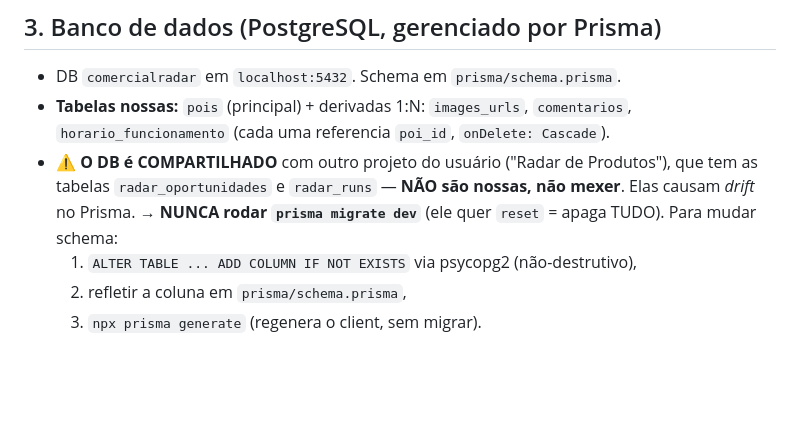
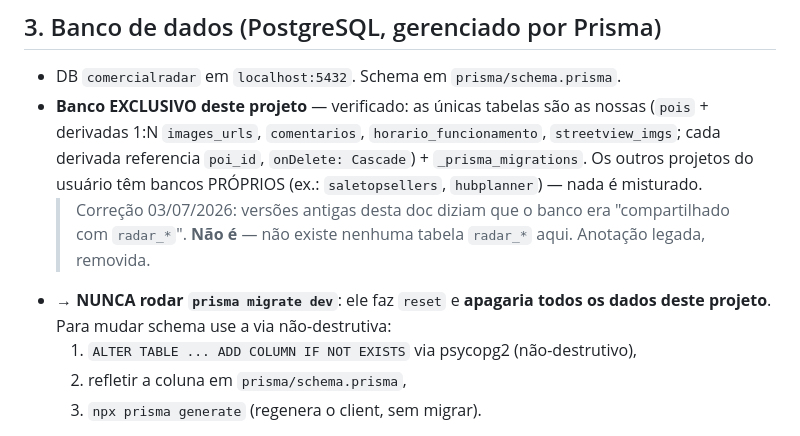
Before and after one commit to columbiatechinfo/comercialRadar, a Markdown page: DOCUMENTACAO.md, the part around the change. Rendered like a GitHub page; blank space fills up the shorter version.

Commit message:
docs: corrige afirmação de banco compartilhado (era falsa)
Verificado: o banco comercialradar é EXCLUSIVO deste projeto (só pois + derivadas +
_prisma_migrations). Os outros projetos têm bancos próprios (saletopsellers, hubplanner
etc). A doc antiga dizia "compartilhado com radar_*" — anotação legada incorreta, removida.
O aviso de não rodar `prisma migrate dev` continua, mas pelo motivo certo (reset apaga os
dados deste projeto).

Co-Authored-By: Claude Opus 4.8 <noreply@anthropic.com>

```diff
--- a/DOCUMENTACAO.md
+++ b/DOCUMENTACAO.md
@@ -223,11 +223,14 @@ Ao rodar Python via Bash tool, prefixar `PYTHONUTF8=1`.
 ## 3. Banco de dados (PostgreSQL, gerenciado por Prisma)
 
 - DB `comercialradar` em `localhost:5432`. Schema em `prisma/schema.prisma`.
-- **Tabelas nossas:** `pois` (principal) + derivadas 1:N: `images_urls`, `comentarios`, `horario_funcionamento`
-  (cada uma referencia `poi_id`, `onDelete: Cascade`).
-- ⚠️ **O DB é COMPARTILHADO** com outro projeto do usuário ("Radar de Produtos"), que tem as tabelas
-  `radar_oportunidades` e `radar_runs` — **NÃO são nossas, não mexer**. Elas causam *drift* no Prisma.
-  → **NUNCA rodar `prisma migrate dev`** (ele quer `reset` = apaga TUDO). Para mudar schema:
+- **Banco EXCLUSIVO deste projeto** — verificado: as únicas tabelas são as nossas (`pois` +
+  derivadas 1:N `images_urls`, `comentarios`, `horario_funcionamento`, `streetview_imgs`; cada
+  derivada referencia `poi_id`, `onDelete: Cascade`) + `_prisma_migrations`. Os outros projetos
+  do usuário têm bancos PRÓPRIOS (ex.: `saletopsellers`, `hubplanner`) — nada é misturado.
+  > Correção 03/07/2026: versões antigas desta doc diziam que o banco era "compartilhado com
+  > `radar_*`". **Não é** — não existe nenhuma tabela `radar_*` aqui. Anotação legada, removida.
+- → **NUNCA rodar `prisma migrate dev`**: ele faz `reset` e **apagaria todos os dados deste
+  projeto**. Para mudar schema use a via não-destrutiva:
   1. `ALTER TABLE ... ADD COLUMN IF NOT EXISTS` via psycopg2 (não-destrutivo),
   2. refletir a coluna em `prisma/schema.prisma`,
   3. `npx prisma generate` (regenera o client, sem migrar).
```
Also changed, not shown: README.md (+2 -2 lines).
